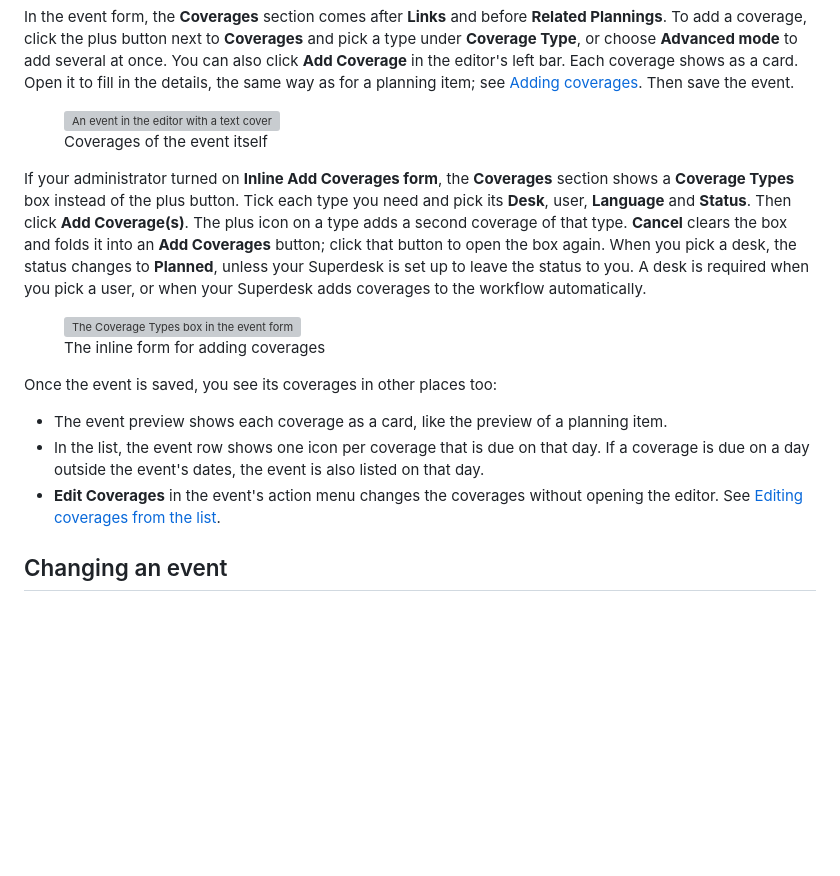
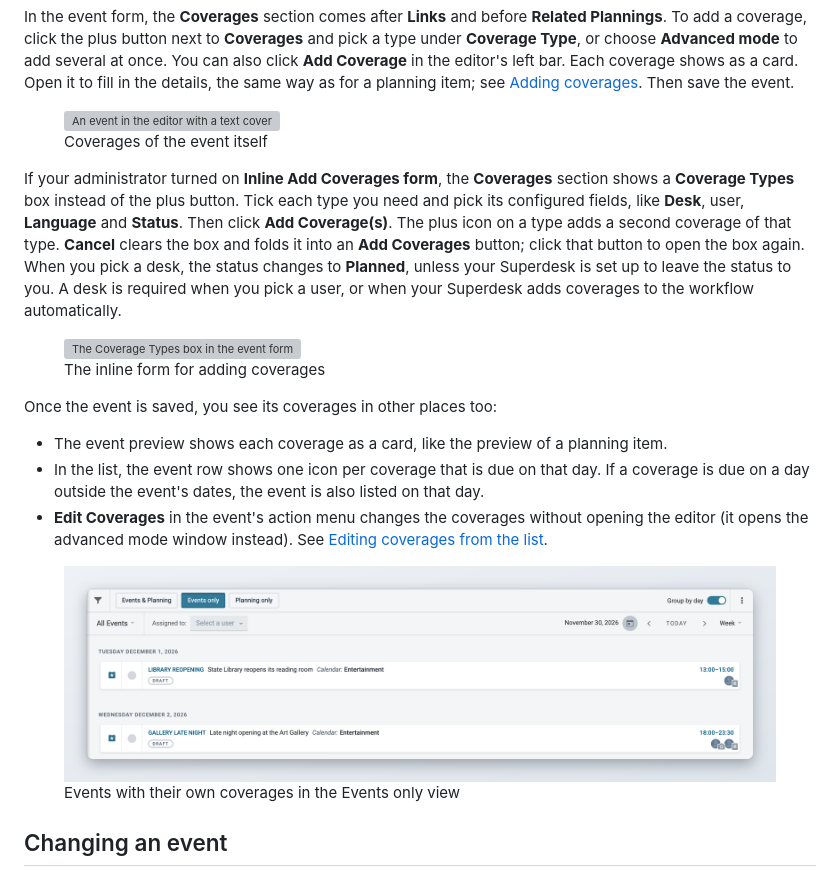
Before and after one commit to superdesk/superdesk-docs-user-guide, a Markdown page: superdesk-user-guide/superdesk-planning-component/events.md, the part around the change. Drawn GitHub-style; pictures changed too: .gitbook/assets/superdesk-planning-component/event-list-coverages.png (added); blank space fills up the shorter version; grey boxes are pictures that could not be loaded.

```diff
--- a/superdesk-user-guide/superdesk-planning-component/events.md
+++ b/superdesk-user-guide/superdesk-planning-component/events.md
@@ -134,7 +134,7 @@ In the event form, the **Coverages** section comes after **Links** and before **
 
 <figure><img src="../../.gitbook/assets/superdesk-planning-component/event-coverages.png" alt="An event in the editor with a text coverage for the Culture desk in its Coverages section" width="434"><figcaption><p>Coverages of the event itself</p></figcaption></figure>
 
-If your administrator turned on **Inline Add Coverages form**, the **Coverages** section shows a **Coverage Types** box instead of the plus button. Tick each type you need and pick its **Desk**, user, **Language** and **Status**. Then click **Add Coverage(s)**. The plus icon on a type adds a second coverage of that type. **Cancel** clears the box and folds it into an **Add Coverages** button; click that button to open the box again. When you pick a desk, the status changes to **Planned**, unless your Superdesk is set up to leave the status to you. A desk is required when you pick a user, or when your Superdesk adds coverages to the workflow automatically.
+If your administrator turned on **Inline Add Coverages form**, the **Coverages** section shows a **Coverage Types** box instead of the plus button. Tick each type you need and pick its configured fields, like **Desk**, user, **Language** and **Status**. Then click **Add Coverage(s)**. The plus icon on a type adds a second coverage of that type. **Cancel** clears the box and folds it into an **Add Coverages** button; click that button to open the box again. When you pick a desk, the status changes to **Planned**, unless your Superdesk is set up to leave the status to you. A desk is required when you pick a user, or when your Superdesk adds coverages to the workflow automatically.
 
 <figure><img src="../../.gitbook/assets/superdesk-planning-component/event-inline-coverage-form.png" alt="The Coverage Types box in the event form with Text ticked and the Culture desk picked" width="434"><figcaption><p>The inline form for adding coverages</p></figcaption></figure>
 
@@ -142,7 +142,9 @@ Once the event is saved, you see its coverages in other places too:
 
 * The event preview shows each coverage as a card, like the preview of a planning item.
 * In the list, the event row shows one icon per coverage that is due on that day. If a coverage is due on a day outside the event's dates, the event is also listed on that day.
-* **Edit Coverages** in the event's action menu changes the coverages without opening the editor. See [Editing coverages from the list](planning-items-and-coverages.md#editing-coverages-from-the-list).
+* **Edit Coverages** in the event's action menu changes the coverages without opening the editor (it opens the advanced mode window instead). See [Editing coverages from the list](planning-items-and-coverages.md#editing-coverages-from-the-list).
+
+<figure><img src="../../.gitbook/assets/superdesk-planning-component/event-list-coverages.png" alt="The Events only view with two events, each row showing the icons of its own coverages" width="999"><figcaption><p>Events with their own coverages in the Events only view</p></figcaption></figure>
 
 ## Changing an event
 
```
Also changed, not shown: superdesk-user-guide/superdesk-planning-component/planning-administration.md (+1 -1 lines), tools/screenshots/SEED.md (+1 -1 lines), .gitbook/assets/superdesk-planning-component/planning-workspace.png, 3 other files.
